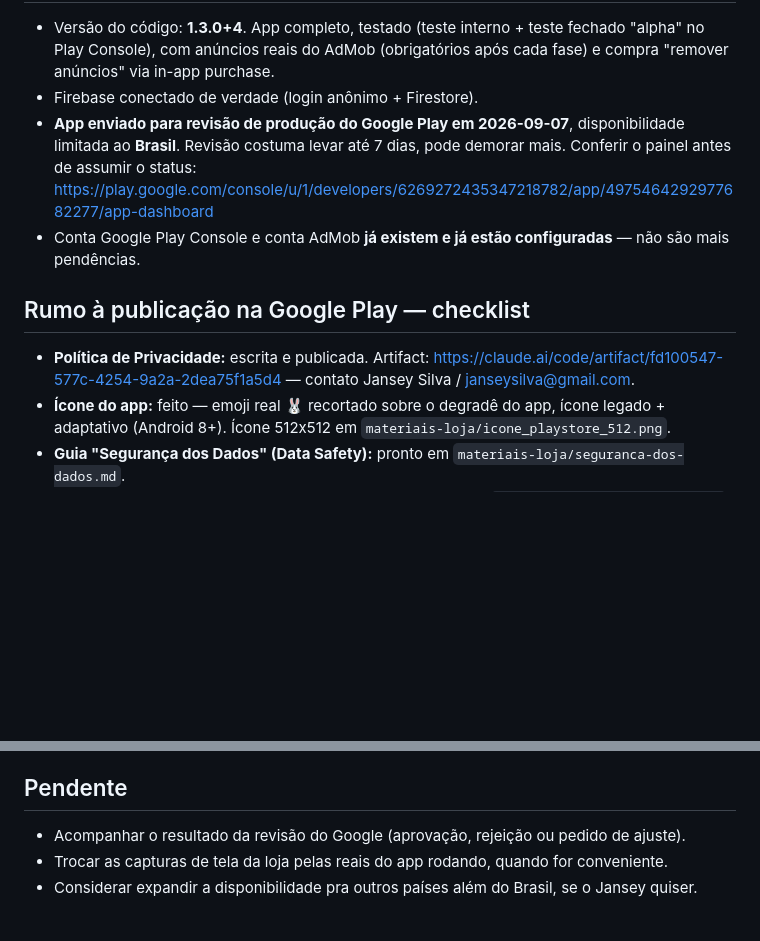
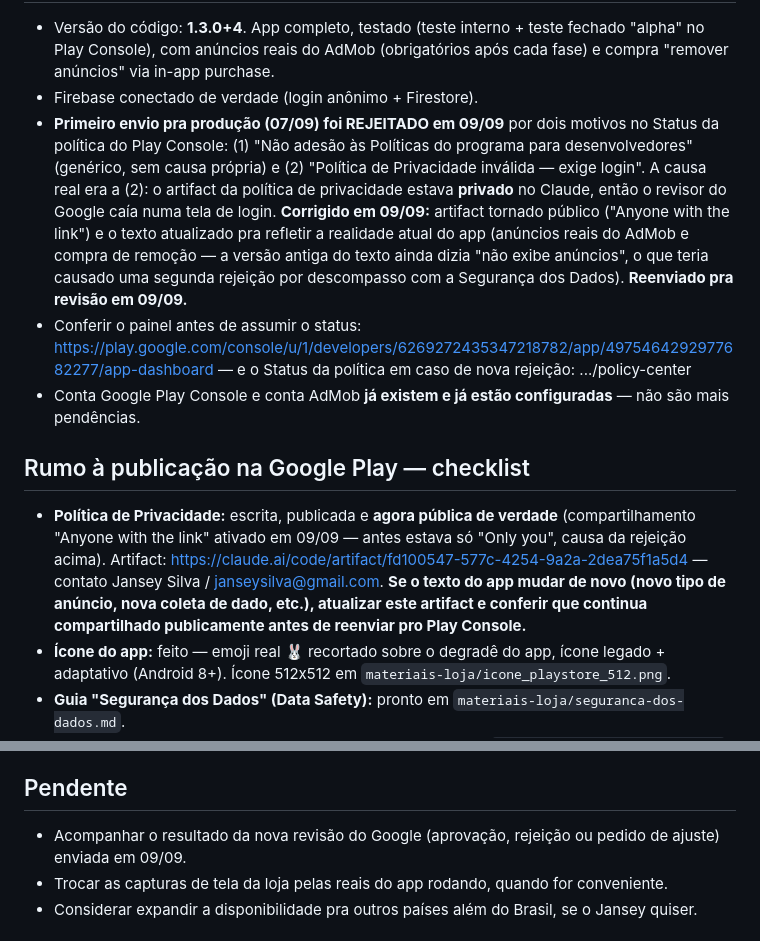
Before and after one commit to janseysilva/espertinhos, a Markdown page: CLAUDE.md, 2 parts joined by grey strips. GitHub-like rendering; blank space fills up the shorter version.

Commit message:
Atualiza CLAUDE.md: primeiro envio rejeitado (politica de privacidade privada), corrigido e reenviado em 09/09

```diff
--- a/CLAUDE.md
+++ b/CLAUDE.md
@@ -13,10 +13,11 @@ App educativo infantil "Espertinhos" — 15 jogos: os 12 originais (Cores e Form
 - Versão do código: **1.3.0+4**. App completo, testado (teste interno + teste fechado "alpha" no Play Console), com anúncios reais do AdMob (obrigatórios após cada fase) e compra "remover anúncios" via in-app purchase.
 - Firebase conectado de verdade (login anônimo + Firestore).
-- **App enviado para revisão de produção do Google Play em 2026-09-07**, disponibilidade limitada ao **Brasil**. Revisão costuma levar até 7 dias, pode demorar mais. Conferir o painel antes de assumir o status: https://play.google.com/console/u/1/developers/6269272435347218782/app/4975464292977682277/app-dashboard
+- **Primeiro envio pra produção (07/09) foi REJEITADO em 09/09** por dois motivos no Status da política do Play Console: (1) "Não adesão às Políticas do programa para desenvolvedores" (genérico, sem causa própria) e (2) "Política de Privacidade inválida — exige login". A causa real era a (2): o artifact da política de privacidade estava **privado** no Claude, então o revisor do Google caía numa tela de login. **Corrigido em 09/09:** artifact tornado público ("Anyone with the link") e o texto atualizado pra refletir a realidade atual do app (anúncios reais do AdMob e compra de remoção — a versão antiga do texto ainda dizia "não exibe anúncios", o que teria causado uma segunda rejeição por descompasso com a Segurança dos Dados). **Reenviado pra revisão em 09/09.**
+- Conferir o painel antes de assumir o status: https://play.google.com/console/u/1/developers/6269272435347218782/app/4975464292977682277/app-dashboard — e o Status da política em caso de nova rejeição: .../policy-center
 - Conta Google Play Console e conta AdMob **já existem e já estão configuradas** — não são mais pendências.
 
 ## Rumo à publicação na Google Play — checklist
-- **Política de Privacidade:** escrita e publicada. Artifact: https://claude.ai/code/artifact/fd100547-577c-4254-9a2a-2dea75f1a5d4 — contato Jansey Silva / janseysilva@gmail.com.
+- **Política de Privacidade:** escrita, publicada e **agora pública de verdade** (compartilhamento "Anyone with the link" ativado em 09/09 — antes estava só "Only you", causa da rejeição acima). Artifact: https://claude.ai/code/artifact/fd100547-577c-4254-9a2a-2dea75f1a5d4 — contato Jansey Silva / janseysilva@gmail.com. **Se o texto do app mudar de novo (novo tipo de anúncio, nova coleta de dado, etc.), atualizar este artifact e conferir que continua compartilhado publicamente antes de reenviar pro Play Console.**
 - **Ícone do app:** feito — emoji real 🐰 recortado sobre o degradê do app, ícone legado + adaptativo (Android 8+). Ícone 512x512 em `materiais-loja/icone_playstore_512.png`.
 - **Guia "Segurança dos Dados" (Data Safety):** pronto em `materiais-loja/seguranca-dos-dados.md`.
 - **Capturas de tela (5) e imagem de destaque (1024x500):** em `materiais-loja/capturas-tela/` e `materiais-loja/feature_graphic.jpg` — ainda são recriações via HTML/Canvas, **não** screenshots reais do app rodando. Trocar pelas reais quando possível (não bloqueia a revisão do Google, mas fica melhor).
@@ -26,7 +27,7 @@ App educativo infantil "Espertinhos" — 15 jogos: os 12 originais (Cores e Form
 - Build usada na promoção pra produção foi o App Bundle (`.aab`) gerado automaticamente pelo Play Console a partir da build 4 (1.3.0) do teste fechado — não precisou gerar manualmente.
 
 ## Pendente
-- Acompanhar o resultado da revisão do Google (aprovação, rejeição ou pedido de ajuste).
+- Acompanhar o resultado da nova revisão do Google (aprovação, rejeição ou pedido de ajuste) enviada em 09/09.
 - Trocar as capturas de tela da loja pelas reais do app rodando, quando for conveniente.
 - Considerar expandir a disponibilidade pra outros países além do Brasil, se o Jansey quiser.
 
```
Also changed, not shown: other parts of CLAUDE.md (+1 -1 lines).
